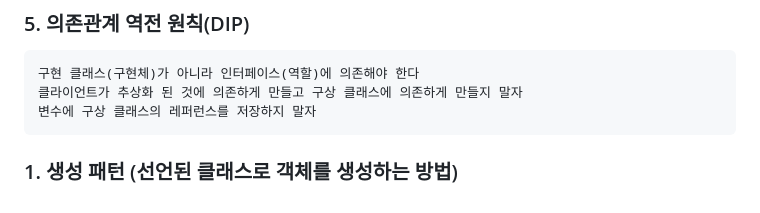
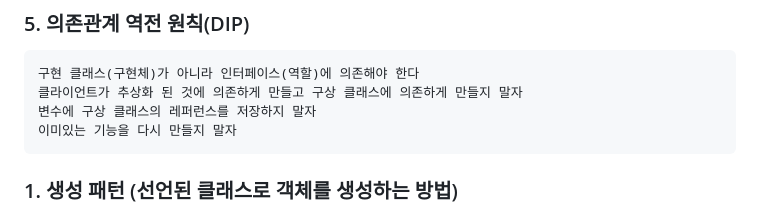
Before and after one commit to gilnamkim/pythonDesignPattern, a Markdown page: README.md, the part around the change. Rendered like a GitHub page.

Commit message:
SOLID 정리

```diff
--- a/README.md
+++ b/README.md
@@ -35,7 +35,7 @@
     구현 클래스(구현체)가 아니라 인터페이스(역할)에 의존해야 한다
     클라이언트가 추상화 된 것에 의존하게 만들고 구상 클래스에 의존하게 만들지 말자
     변수에 구상 클래스의 레퍼런스를 저장하지 말자
-
+    이미있는 기능을 다시 만들지 말자
 
 
 
```
